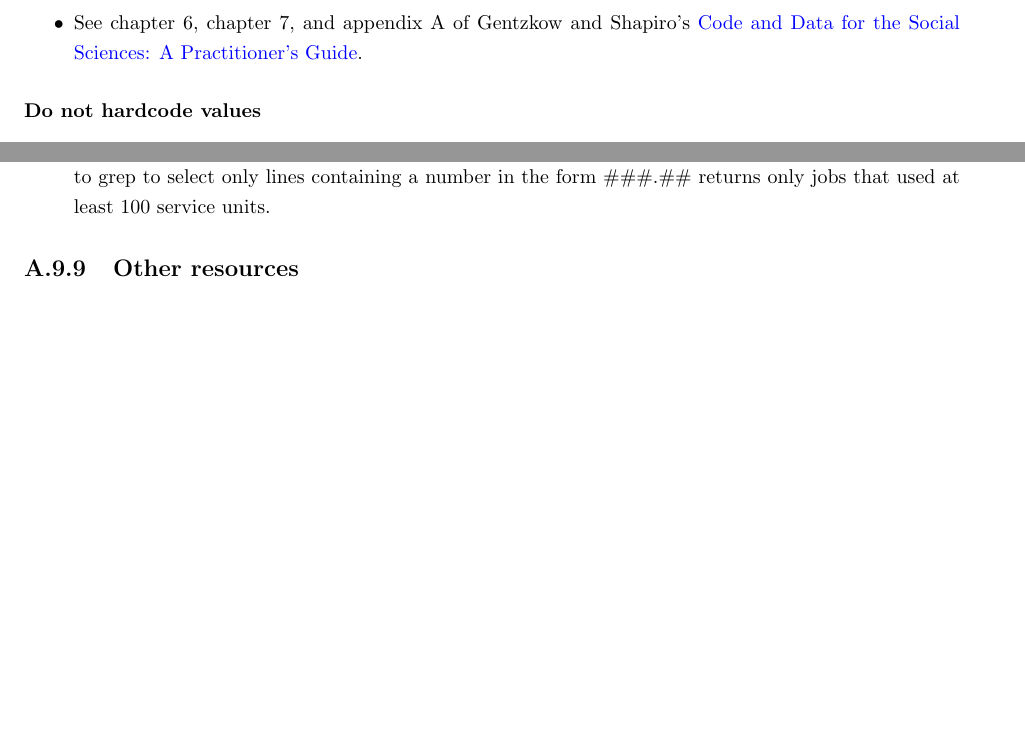
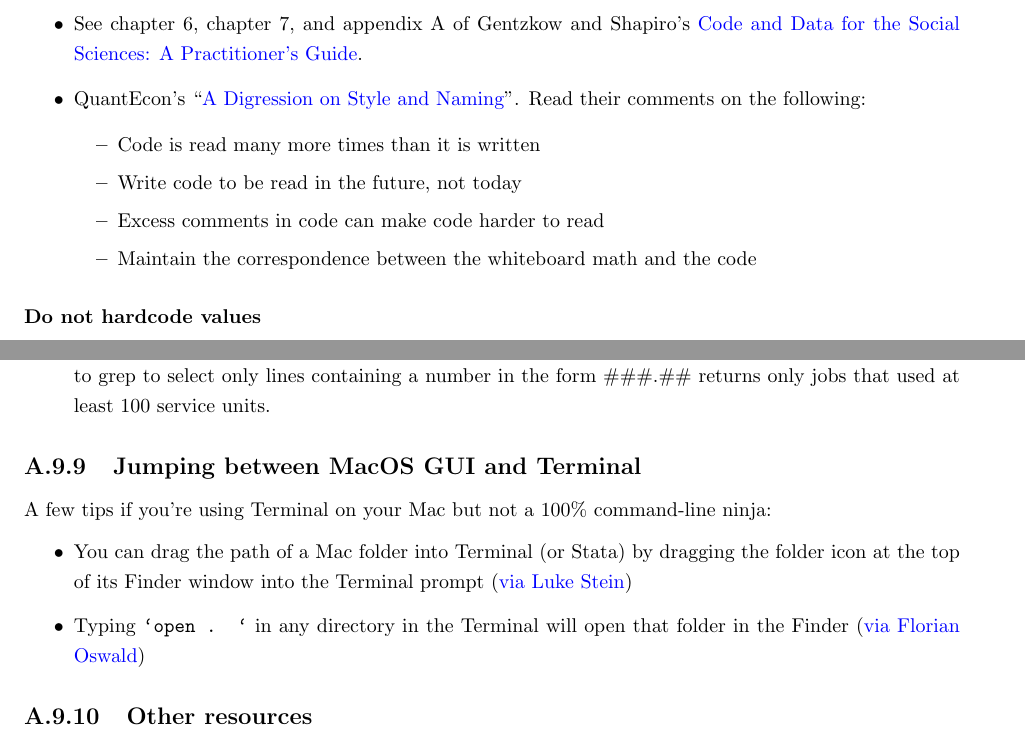
Before and after one commit to jdingel/projecttemplate, a LaTeX document (logbook/logbook.tex, which reads logbook/entries/codestylesheet.tex, logbook/entries/unixshelltips.tex): two parts of pages 6 and 23 of 29, joined at a grey line, cut so that both start at the same text, the shorter picture padded with empty space. Compiled offline with pdfLaTeX.

Commit message:
Adds QuantEcon's code style notes; flags sed syntax on OS X; tips on jumping between Terminal and Finder

```diff
--- a/logbook/entries/codestylesheet.tex
+++ b/logbook/entries/codestylesheet.tex
@@ -7,6 +7,13 @@ It's light at the moment.
 
 \begin{itemize}
 	\item See chapter 6, chapter 7, and appendix A of Gentzkow and Shapiro's \href{https://web.stanford.edu/~gentzkow/research/CodeAndData.pdf}{Code and Data for the Social Sciences: A Practitioner’s Guide}.
+	\item QuantEcon's ``\href{https://julia.quantecon.org/getting_started_julia/introduction_to_types.html#A-Digression-on-Style-and-Naming}{A Digression on Style and Naming}''. Read their comments on the following:
+	\begin{itemize}
+	\item Code is read many more times than it is written
+	\item Write code to be read in the future, not today
+	\item Excess comments in code can make code harder to read
+	\item Maintain the correspondence between the whiteboard math and the code
+	\end{itemize}
 \end{itemize}
 
 \subsubsection{Do not hardcode values}
--- a/logbook/entries/unixshelltips.tex
+++ b/logbook/entries/unixshelltips.tex
@@ -136,6 +143,14 @@ This \href{https://slurm.schedmd.com/pdfs/summary.pdf}{two-page PDF} lists almos
 	Piping it to grep to select only lines containing a number in the form \#\#\#.\#\# returns only jobs that used at least 100 service units.
 \end{itemize}
 
+\subsection{Jumping between MacOS GUI and Terminal}
+
+A few tips if you're using Terminal on your Mac but not a 100\% command-line ninja:
+\begin{itemize}
+	\item You can drag the path of a Mac folder into Terminal (or Stata) by dragging the folder icon at the top of its Finder window into the Terminal prompt (\href{https://twitter.com/lukestein/status/1179792864630296578}{via Luke Stein})
+	\item Typing \texttt{`open . `} in any directory in the Terminal will open that folder in the Finder (\href{https://twitter.com/FlorianOswald/status/1179779138892292096}{via Florian Oswald})
+\end{itemize}
+
 \subsection{Other resources}
 
 \begin{itemize}
```
Also changed, not shown: logbook/entries/researchinfrastructure.tex (+1 -1 lines), logbook/entries/unixshelltips.tex (11 more changed lines).
